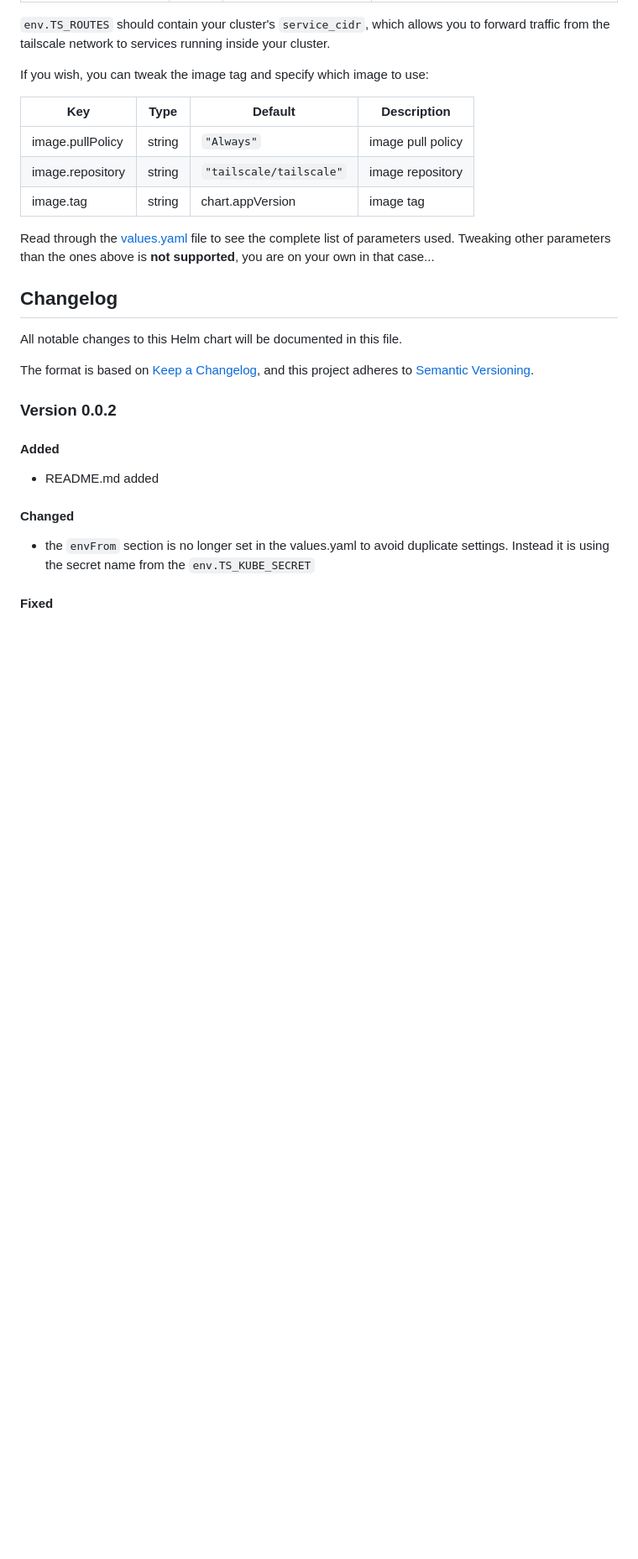
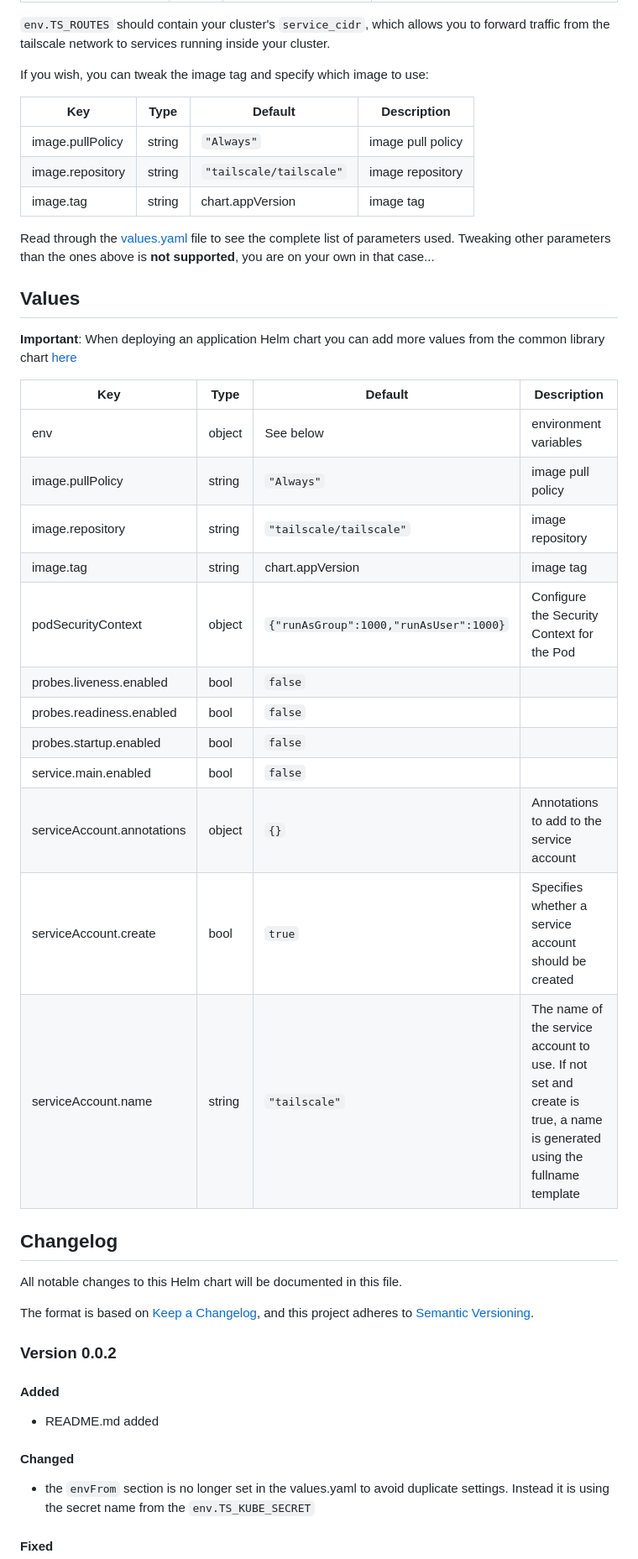
Before and after one commit to johanneskastl/helm-charts, a Markdown page: charts/tailscale/README.md, the part around one of its changes. Shown at 84% size. Rendered like a GitHub page; blank space fills up the shorter version.

Commit message:
charts/tailscale/README.md: now being autogenerated by helm-docs

```diff
--- a/charts/tailscale/README.md
+++ b/charts/tailscale/README.md
@@ -106,6 +109,25 @@ If you wish, you can tweak the image tag and specify which image to use:
 | image.tag | string | chart.appVersion | image tag |
 
 Read through the [values.yaml](./values.yaml) file to see the complete list of parameters used. Tweaking other parameters than the ones above is **not supported**, you are on your own in that case...
+
+## Values
+
+**Important**: When deploying an application Helm chart you can add more values from the common library chart [here](https://github.com/johanneskastl/helm-charts/tree/main/charts/common)
+
+| Key | Type | Default | Description |
+|-----|------|---------|-------------|
+| env | object | See below | environment variables |
+| image.pullPolicy | string | `"Always"` | image pull policy |
+| image.repository | string | `"tailscale/tailscale"` | image repository |
+| image.tag | string | chart.appVersion | image tag |
+| podSecurityContext | object | `{"runAsGroup":1000,"runAsUser":1000}` | Configure the Security Context for the Pod |
+| probes.liveness.enabled | bool | `false` |  |
+| probes.readiness.enabled | bool | `false` |  |
+| probes.startup.enabled | bool | `false` |  |
+| service.main.enabled | bool | `false` |  |
+| serviceAccount.annotations | object | `{}` | Annotations to add to the service account |
+| serviceAccount.create | bool | `true` | Specifies whether a service account should be created |
+| serviceAccount.name | string | `"tailscale"` | The name of the service account to use. If not set and create is true, a name is generated using the fullname template |
 
 ## Changelog
 
```
Also changed, not shown: other parts of charts/tailscale/README.md (+12 -9 lines).
